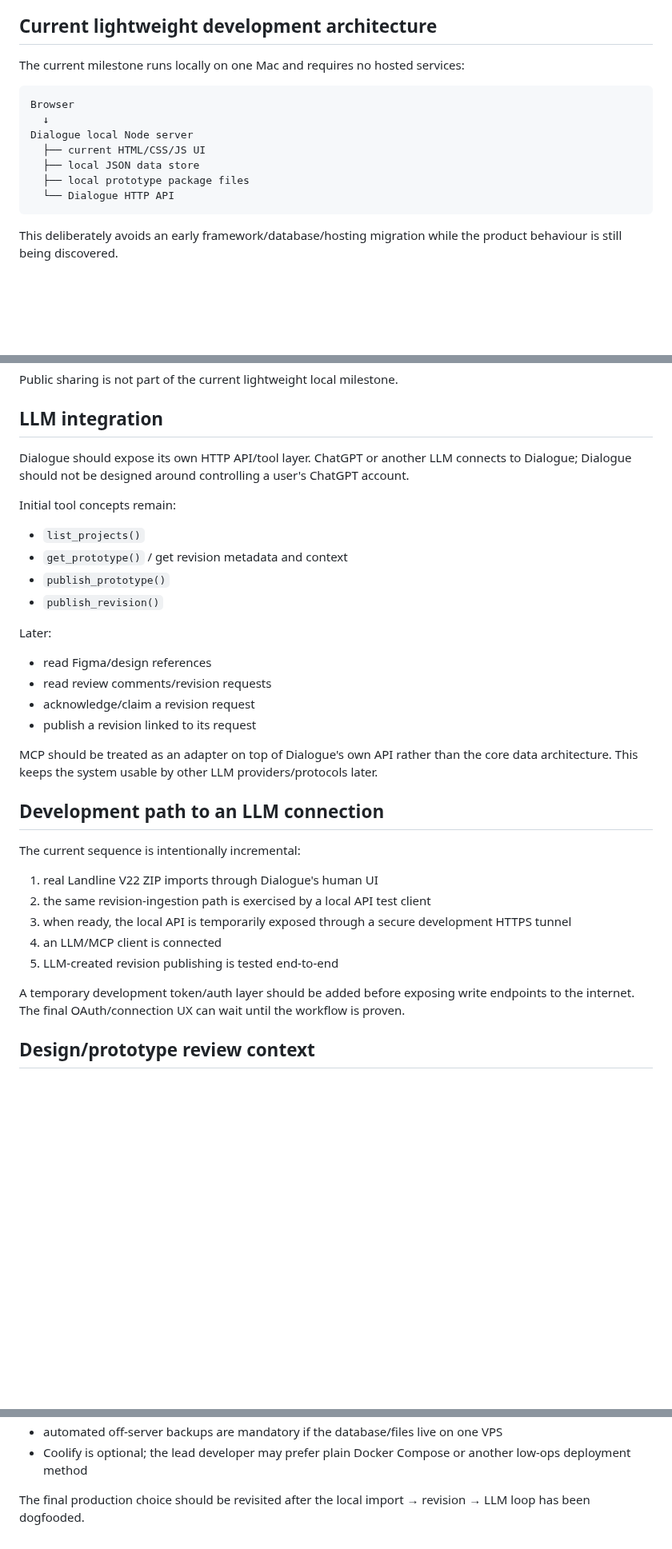
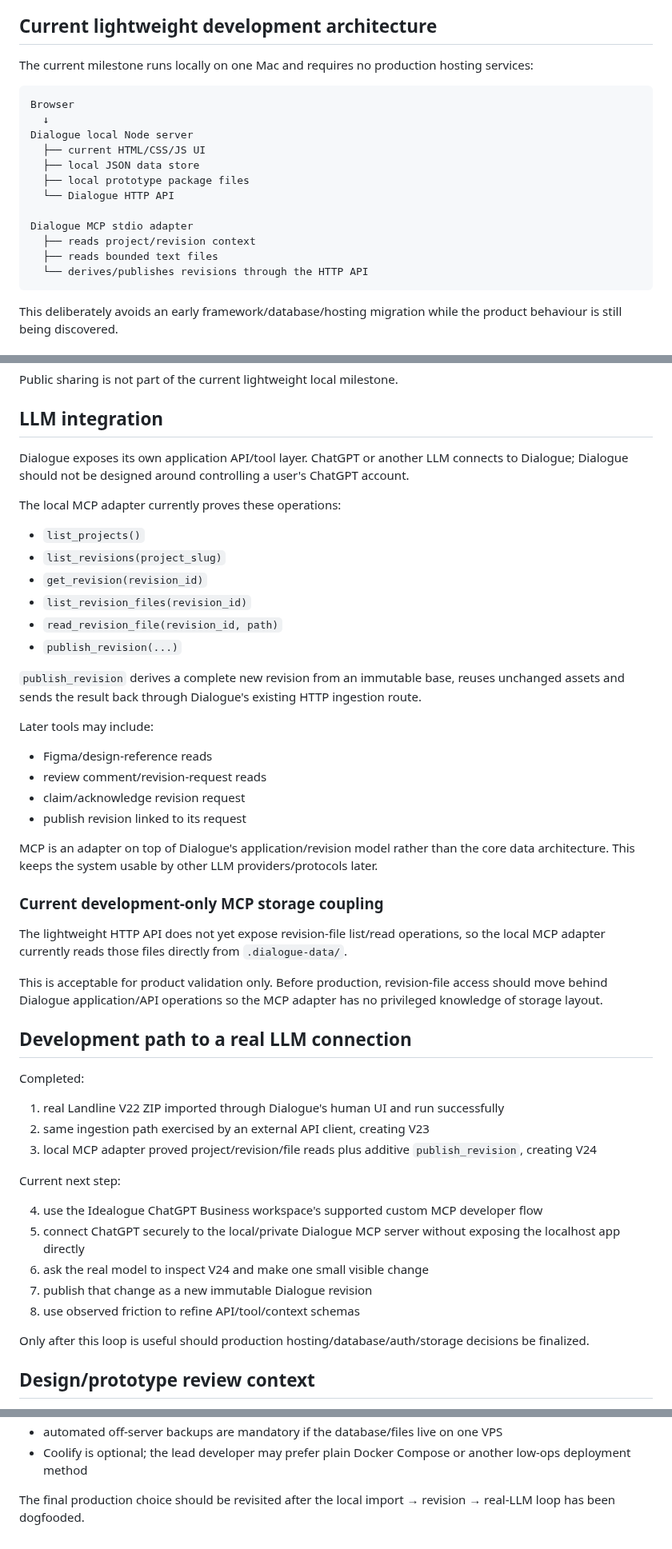
Before and after one commit to mattatgit/dialogue, a Markdown page: docs/ARCHITECTURE.md, 3 parts joined by grey strips. Shown at 80% size. Rendered like a GitHub page; blank space fills up the shorter version.

Commit message:
docs: advance architecture through proven MCP bridge

````diff
--- a/docs/ARCHITECTURE.md
+++ b/docs/ARCHITECTURE.md
@@ -18,7 +18,7 @@ Regardless of hosting/provider choices:
 
 ## Current lightweight development architecture
 
-The current milestone runs locally on one Mac and requires no hosted services:
+The current milestone runs locally on one Mac and requires no production hosting services:
 
 ```text
 Browser
@@ -28,6 +28,11 @@ Dialogue local Node server
   ├── local JSON data store
   ├── local prototype package files
   └── Dialogue HTTP API
+
+Dialogue MCP stdio adapter
+  ├── reads project/revision context
+  ├── reads bounded text files
+  └── derives/publishes revisions through the HTTP API
 ```
 
 This deliberately avoids an early framework/database/hosting migration while the product behaviour is still being discovered.
@@ -114,35 +121,51 @@ Public sharing is not part of the current lightweight local milestone.
 
 ## LLM integration
 
-Dialogue should expose its own HTTP API/tool layer. ChatGPT or another LLM connects to Dialogue; Dialogue should not be designed around controlling a user's ChatGPT account.
+Dialogue exposes its own application API/tool layer. ChatGPT or another LLM connects to Dialogue; Dialogue should not be designed around controlling a user's ChatGPT account.
 
-Initial tool concepts remain:
+The local MCP adapter currently proves these operations:
 
 - `list_projects()`
-- `get_prototype()` / get revision metadata and context
-- `publish_prototype()`
-- `publish_revision()`
+- `list_revisions(project_slug)`
+- `get_revision(revision_id)`
+- `list_revision_files(revision_id)`
+- `read_revision_file(revision_id, path)`
+- `publish_revision(...)`
 
-Later:
+`publish_revision` derives a complete new revision from an immutable base, reuses unchanged assets and sends the result back through Dialogue's existing HTTP ingestion route.
 
-- read Figma/design references
-- read review comments/revision requests
-- acknowledge/claim a revision request
-- publish a revision linked to its request
+Later tools may include:
 
-MCP should be treated as an adapter on top of Dialogue's own API rather than the core data architecture. This keeps the system usable by other LLM providers/protocols later.
+- Figma/design-reference reads
+- review comment/revision-request reads
+- claim/acknowledge revision request
+- publish revision linked to its request
 
-## Development path to an LLM connection
+MCP is an adapter on top of Dialogue's application/revision model rather than the core data architecture. This keeps the system usable by other LLM providers/protocols later.
 
-The current sequence is intentionally incremental:
+### Current development-only MCP storage coupling
 
-1. real Landline V22 ZIP imports through Dialogue's human UI
-2. the same revision-ingestion path is exercised by a local API test client
-3. when ready, the local API is temporarily exposed through a secure development HTTPS tunnel
-4. an LLM/MCP client is connected
-5. LLM-created revision publishing is tested end-to-end
+The lightweight HTTP API does not yet expose revision-file list/read operations, so the local MCP adapter currently reads those files directly from `.dialogue-data/`.
 
-A temporary development token/auth layer should be added before exposing write endpoints to the internet. The final OAuth/connection UX can wait until the workflow is proven.
+This is acceptable for product validation only. Before production, revision-file access should move behind Dialogue application/API operations so the MCP adapter has no privileged knowledge of storage layout.
+
+## Development path to a real LLM connection
+
+Completed:
+
+1. real Landline V22 ZIP imported through Dialogue's human UI and run successfully
+2. same ingestion path exercised by an external API client, creating V23
+3. local MCP adapter proved project/revision/file reads plus additive `publish_revision`, creating V24
+
+Current next step:
+
+4. use the Idealogue ChatGPT Business workspace's supported custom MCP developer flow
+5. connect ChatGPT securely to the local/private Dialogue MCP server without exposing the localhost app directly
+6. ask the real model to inspect V24 and make one small visible change
+7. publish that change as a new immutable Dialogue revision
+8. use observed friction to refine API/tool/context schemas
+
+Only after this loop is useful should production hosting/database/auth/storage decisions be finalized.
 
 ## Design/prototype review context
 
@@ -207,4 +230,4 @@ Important production details:
 - automated off-server backups are mandatory if the database/files live on one VPS
 - Coolify is optional; the lead developer may prefer plain Docker Compose or another low-ops deployment method
 
-The final production choice should be revisited after the local import → revision → LLM loop has been dogfooded.
+The final production choice should be revisited after the local import → revision → real-LLM loop has been dogfooded.
````
Also changed, not shown: other parts of docs/ARCHITECTURE.md (+3 -1 lines).
